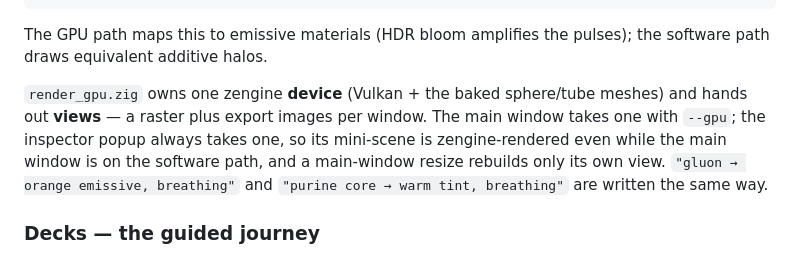
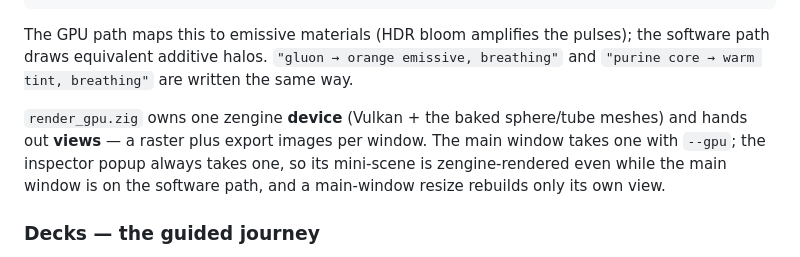
Before and after one commit to postadelmaga/E8, a Markdown page: FRAMEWORK.md, the part around the change. Rendered like a GitHub page.

Commit message:
docs: fix FRAMEWORK.md paragraph order
Co-Authored-By: Claude Fable 5 <noreply@anthropic.com>

````diff
--- a/FRAMEWORK.md
+++ b/FRAMEWORK.md
@@ -100,15 +100,14 @@ pub fn descriptor(a: *App, i: usize) desc.Object {
 ```
 
 The GPU path maps this to emissive materials (HDR bloom amplifies the pulses);
-the software path draws equivalent additive halos.
+the software path draws equivalent additive halos. `"gluon → orange emissive,
+breathing"` and `"purine core → warm tint, breathing"` are written the same way.
 
 `render_gpu.zig` owns one zengine **device** (Vulkan + the baked sphere/tube
 meshes) and hands out **views** — a raster plus export images per window. The
 main window takes one with `--gpu`; the inspector popup always takes one, so
 its mini-scene is zengine-rendered even while the main window is on the
-software path, and a main-window resize rebuilds only its own view. `"gluon → orange emissive,
-breathing"` and `"purine core → warm tint, breathing"` are written the same
-way.
+software path, and a main-window resize rebuilds only its own view.
 
 ### Decks — the guided journey
 
````
